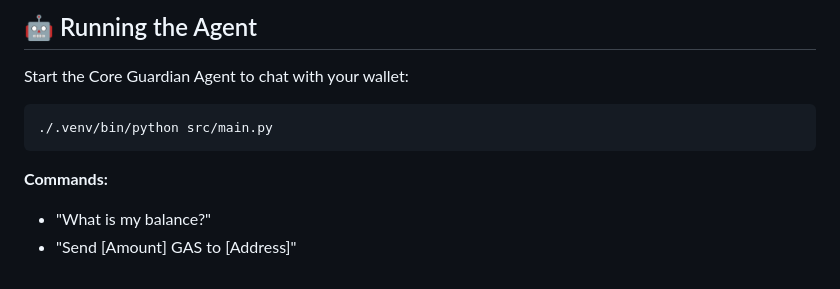
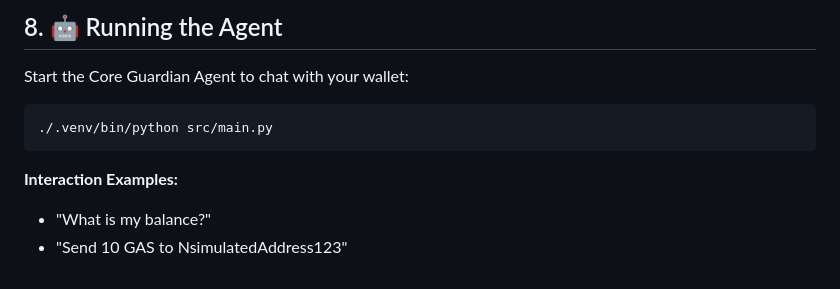
Before and after one commit to sid-081205/flowchain, a Markdown page: README.md, the part around the change printed below. GitHub-like rendering.

````diff
--- a/README.md
+++ b/README.md
@@ -145,5 +121,5 @@ python3 tests/verify_wallet.py
 
-## 🤖 Running the Agent
+## 8. 🤖 Running the Agent
 
 Start the Core Guardian Agent to chat with your wallet:
 
@@ -151,6 +127,6 @@ Start the Core Guardian Agent to chat with your wallet:
 ./.venv/bin/python src/main.py
 ```
 
-**Commands:**
--   "What is my balance?"
--   "Send [Amount] GAS to [Address]"
+**Interaction Examples:**
+- "What is my balance?"
+- "Send 10 GAS to NsimulatedAddress123"
````
Also changed, not shown: other parts of README.md (+58 -82 lines).
